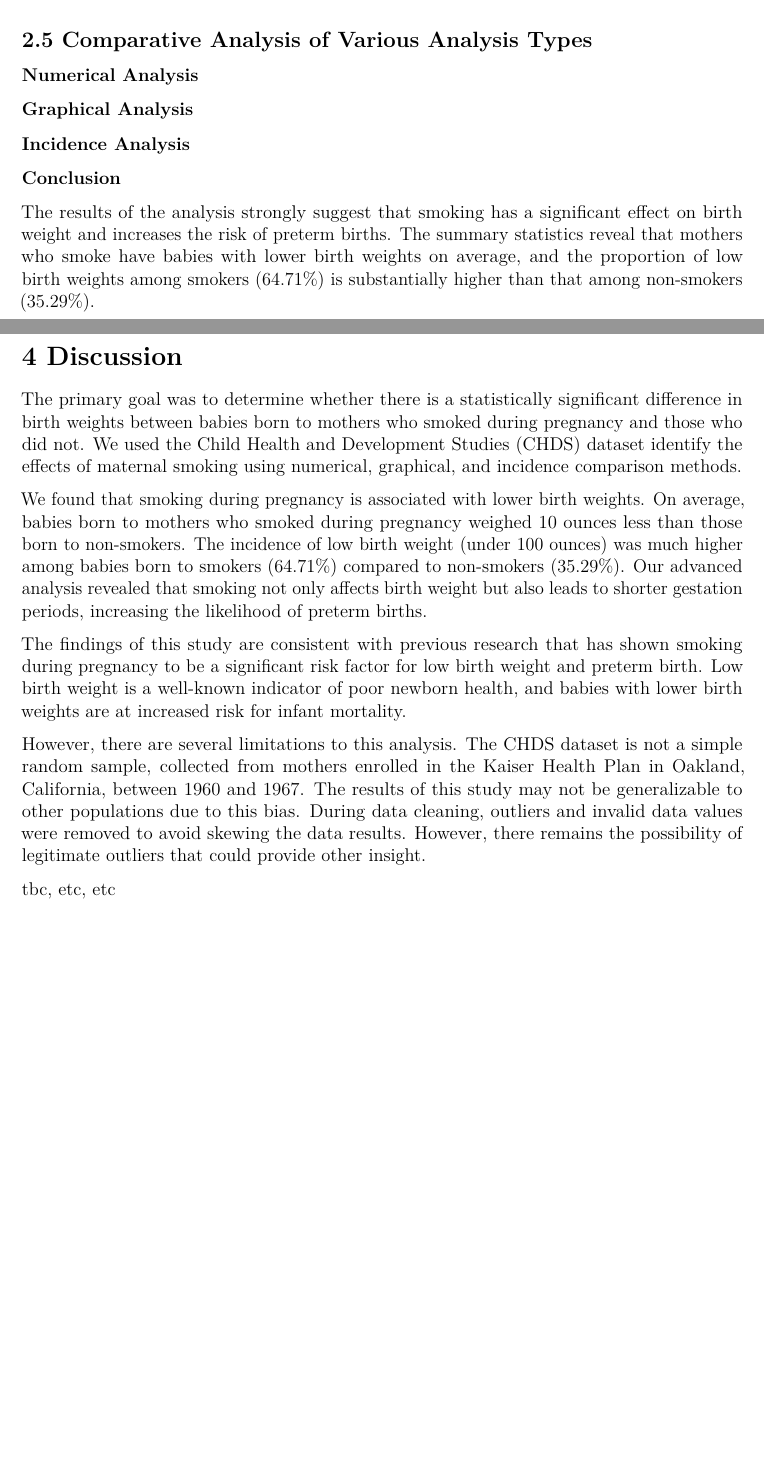
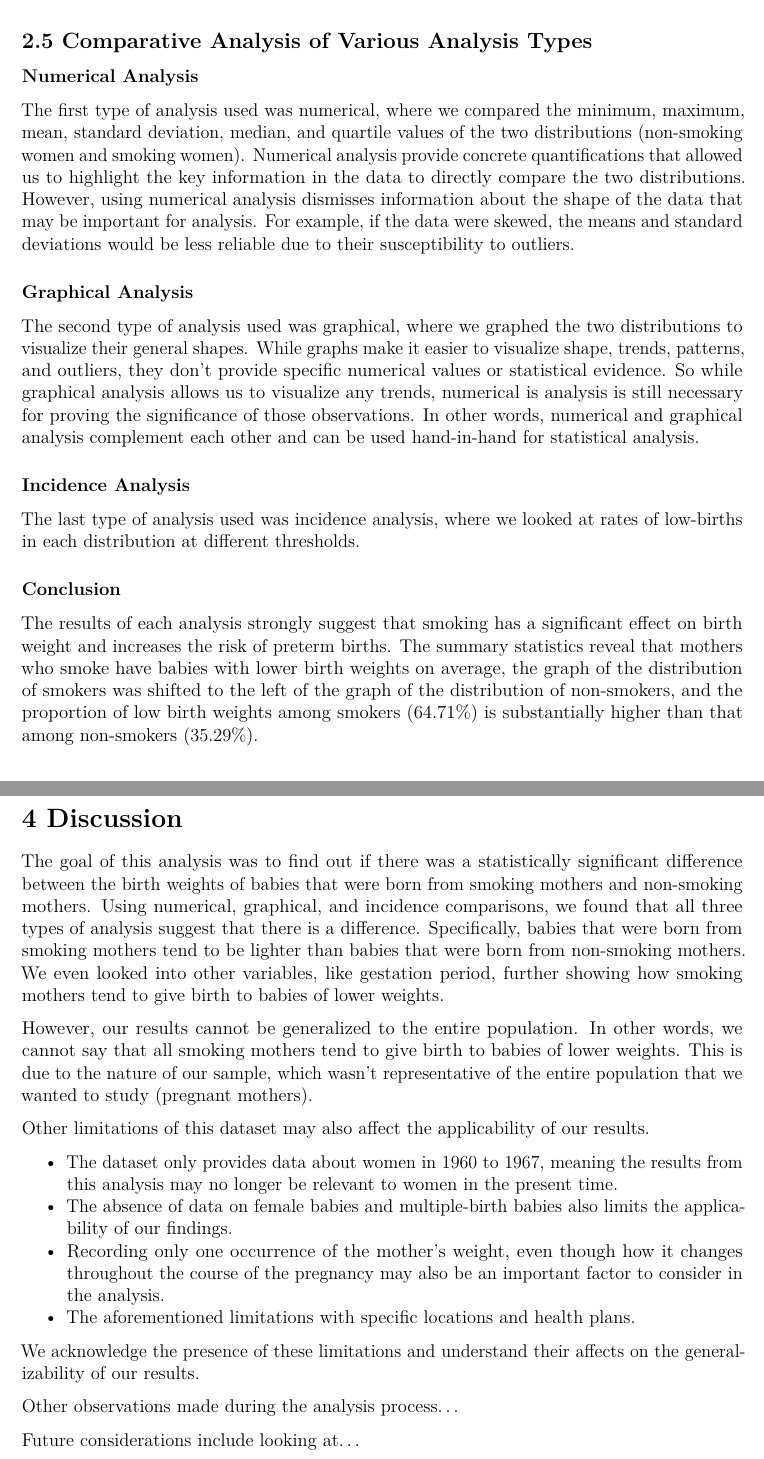
Before and after one commit to sophia-vo/Case-Study-1, an R Markdown document (CaseStudy1.Rmd): two parts of pages 7 and 10 of 13, joined at a grey line, cut so that both start at the same text, the shorter picture padded with empty space. Rendered offline with R 4.5, knitr and Pandoc, then LaTeX, with nearby package versions.

Commit message:
Update CaseStudy1.Rmd

```diff
--- a/CaseStudy1.Rmd
+++ b/CaseStudy1.Rmd
@@ -237,12 +231,19 @@ As shown in the graph above, the incidences of low-weight babies in smoking moth
 
 ### Numerical Analysis
 
+The first type of analysis used was numerical, where we compared the minimum, maximum, mean, standard deviation, median, and quartile values of the two distributions (non-smoking women and smoking women). Numerical analysis provide concrete quantifications that allowed us to highlight the key information in the data to directly compare the two distributions. However, using numerical analysis dismisses information about the shape of the data that may be important for analysis. For example, if the data were skewed, the means and standard deviations would be less reliable due to their susceptibility to outliers.
+
 ### Graphical Analysis
+
+The second type of analysis used was graphical, where we graphed the two distributions to visualize their general shapes. While graphs make it easier to visualize shape, trends, patterns, and outliers, they don't provide specific numerical values or statistical evidence. So while graphical analysis allows us to visualize any trends, numerical is analysis is still necessary for proving the significance of those observations. In other words, numerical and graphical analysis complement each other and can be used hand-in-hand for statistical analysis.
 
 ### Incidence Analysis
 
+The last type of analysis used was incidence analysis, where we looked at rates of low-births in each distribution at different thresholds.
+
 ### Conclusion
-The results of the analysis strongly suggest that smoking has a significant effect on birth weight and increases the risk of preterm births. The summary statistics reveal that mothers who smoke have babies with lower birth weights on average, and the proportion of low birth weights among smokers (64.71%) is substantially higher than that among non-smokers (35.29%).
+
+The results of each analysis strongly suggest that smoking has a significant effect on birth weight and increases the risk of preterm births. The summary statistics reveal that mothers who smoke have babies with lower birth weights on average, the graph of the distribution of smokers was shifted to the left of the graph of the distribution of non-smokers, and the proportion of low birth weights among smokers (64.71%) is substantially higher than that among non-smokers (35.29%).
 
 # 3 Advanced Analysis
 
@@ -305,15 +306,22 @@ From the summary statistics, we observe that the mean, median, first and third q
 
 # 4 Discussion
 
-The primary goal was to determine whether there is a statistically significant difference in birth weights between babies born to mothers who smoked during pregnancy and those who did not. We used the Child Health and Development Studies (CHDS) dataset identify the effects of maternal smoking using numerical, graphical, and incidence comparison methods.
+The goal of this analysis was to find out if there was a statistically significant difference between the birth weights of babies that were born from smoking mothers and non-smoking mothers. Using numerical, graphical, and incidence comparisons, we found that all three types of analysis suggest that there is a difference. Specifically, babies that were born from smoking mothers tend to be lighter than babies that were born from non-smoking mothers. We even looked into other variables, like gestation period, further showing how smoking mothers tend to give birth to babies of lower weights.
 
-We found that smoking during pregnancy is associated with lower birth weights. On average, babies born to mothers who smoked during pregnancy weighed 10 ounces less than those born to non-smokers. The incidence of low birth weight (under 100 ounces) was much higher among babies born to smokers (64.71%) compared to non-smokers (35.29%). Our advanced analysis revealed that smoking not only affects birth weight but also leads to shorter gestation periods, increasing the likelihood of preterm births.
+However, our results cannot be generalized to the entire population. In other words, we cannot say that all smoking mothers tend to give birth to babies of lower weights. This is due to the nature of our sample, which wasn't representative of the entire population that we wanted to study (pregnant mothers).
 
-The findings of this study are consistent with previous research that has shown smoking during pregnancy to be a significant risk factor for low birth weight and preterm birth. Low birth weight is a well-known indicator of poor newborn health, and babies with lower birth weights are at increased risk for infant mortality.
+Other limitations of this dataset may also affect the applicability of our results.
 
-However, there are several limitations to this analysis. The CHDS dataset is not a simple random sample, collected from mothers enrolled in the Kaiser Health Plan in Oakland, California, between 1960 and 1967. The results of this study may not be generalizable to other populations due to this bias. During data cleaning, outliers and invalid data values were removed to avoid skewing the data results. However, there remains the possibility of legitimate outliers that could provide other insight.
+- The dataset only provides data about women in 1960 to 1967, meaning the results from this analysis may no longer be relevant to women in the present time.
+- The absence of data on female babies and multiple-birth babies also limits the applicability of our findings.
+- Recording only one occurrence of the mother's weight, even though how it changes throughout the course of the pregnancy may also be an important factor to consider in the analysis.
+- The aforementioned limitations with specific locations and health plans.
 
-tbc, etc, etc
+We acknowledge the presence of these limitations and understand their affects on the generalizability of our results.
+
+Other observations made during the analysis process...
+
+Future considerations include looking at...
 
 # 5 Appendix
 
```
Also changed, not shown: CaseStudy1.Rmd (6 more changed lines).
